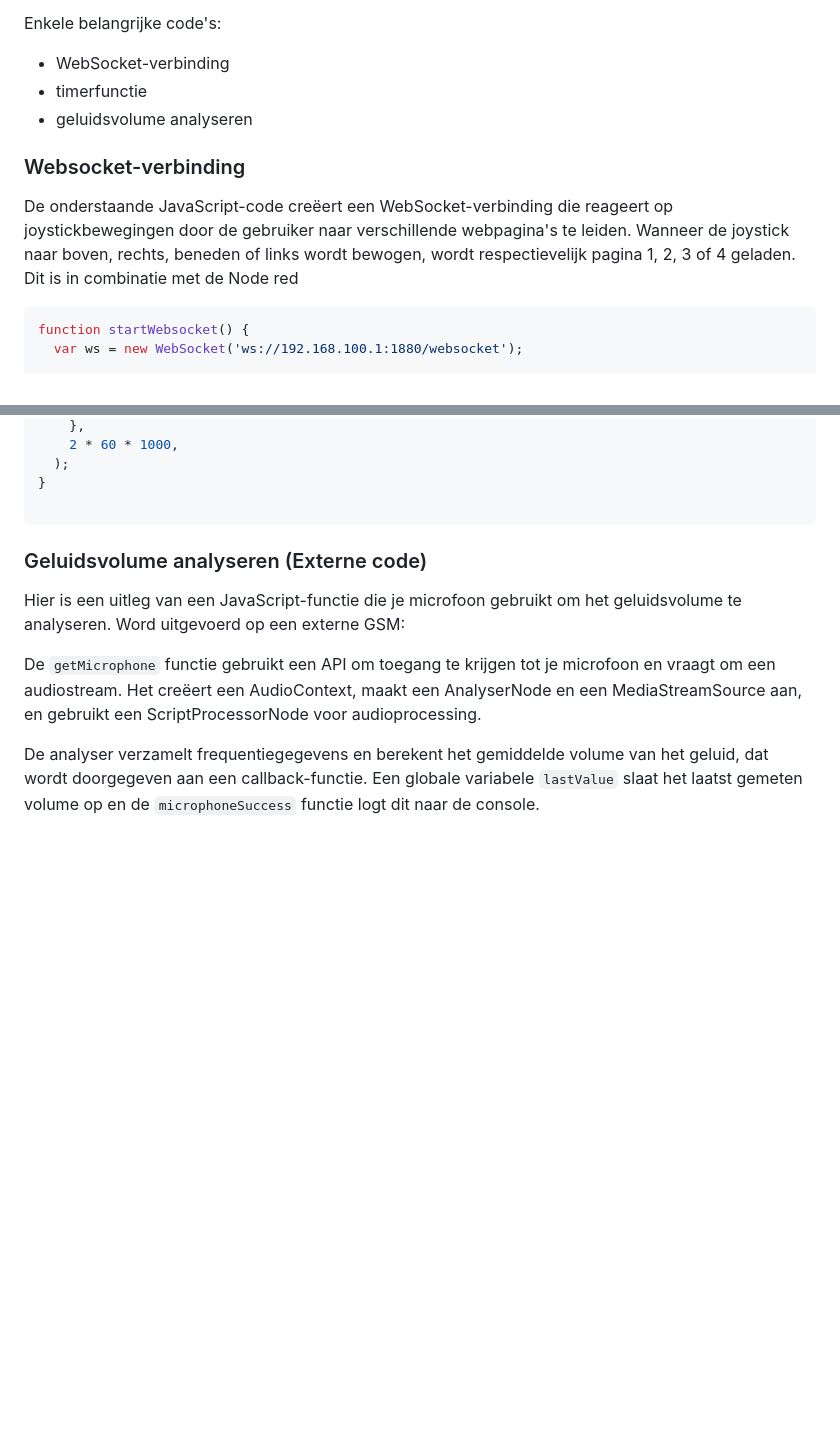
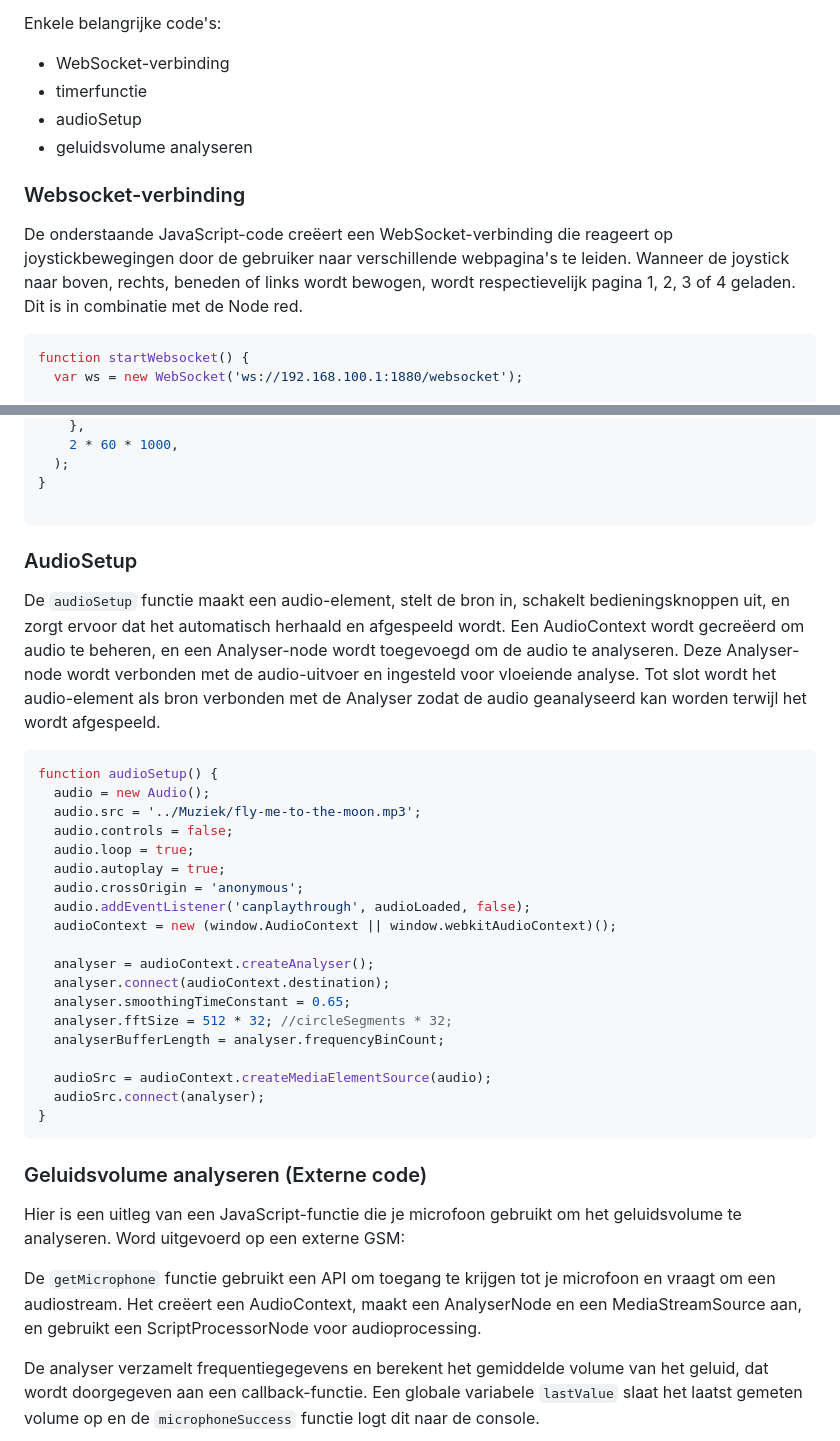
Before and after one commit to innedc/creativecoding, a Markdown page: Docs/readme.md, 2 parts joined by grey strips. GitHub-like rendering; blank space fills up the shorter version.

Commit message:
aanvulling read me timerfunctie

````diff
--- a/Docs/readme.md
+++ b/Docs/readme.md
@@ -36,11 +36,12 @@ Enkele belangrijke code's:
 
 - WebSocket-verbinding
 - timerfunctie
+- audioSetup
 - geluidsvolume analyseren
 
 ### Websocket-verbinding
 
-De onderstaande JavaScript-code creëert een WebSocket-verbinding die reageert op joystickbewegingen door de gebruiker naar verschillende webpagina's te leiden. Wanneer de joystick naar boven, rechts, beneden of links wordt bewogen, wordt respectievelijk pagina 1, 2, 3 of 4 geladen. Dit is in combinatie met de Node red
+De onderstaande JavaScript-code creëert een WebSocket-verbinding die reageert op joystickbewegingen door de gebruiker naar verschillende webpagina's te leiden. Wanneer de joystick naar boven, rechts, beneden of links wordt bewogen, wordt respectievelijk pagina 1, 2, 3 of 4 geladen. Dit is in combinatie met de Node red.
 
 ```javascript
 function startWebsocket() {
@@ -92,6 +93,32 @@ export default function timer() {
   );
 }
 
+```
+
+### AudioSetup
+
+De `audioSetup` functie maakt een audio-element, stelt de bron in, schakelt bedieningsknoppen uit, en zorgt ervoor dat het automatisch herhaald en afgespeeld wordt. Een AudioContext wordt gecreëerd om audio te beheren, en een Analyser-node wordt toegevoegd om de audio te analyseren. Deze Analyser-node wordt verbonden met de audio-uitvoer en ingesteld voor vloeiende analyse. Tot slot wordt het audio-element als bron verbonden met de Analyser zodat de audio geanalyseerd kan worden terwijl het wordt afgespeeld.
+
+```javascript
+function audioSetup() {
+  audio = new Audio();
+  audio.src = '../Muziek/fly-me-to-the-moon.mp3';
+  audio.controls = false;
+  audio.loop = true;
+  audio.autoplay = true;
+  audio.crossOrigin = 'anonymous';
+  audio.addEventListener('canplaythrough', audioLoaded, false);
+  audioContext = new (window.AudioContext || window.webkitAudioContext)();
+
+  analyser = audioContext.createAnalyser();
+  analyser.connect(audioContext.destination);
+  analyser.smoothingTimeConstant = 0.65;
+  analyser.fftSize = 512 * 32; //circleSegments * 32;
+  analyserBufferLength = analyser.frequencyBinCount;
+
+  audioSrc = audioContext.createMediaElementSource(audio);
+  audioSrc.connect(analyser);
+}
 ```
 
 ### Geluidsvolume analyseren (Externe code)
````
